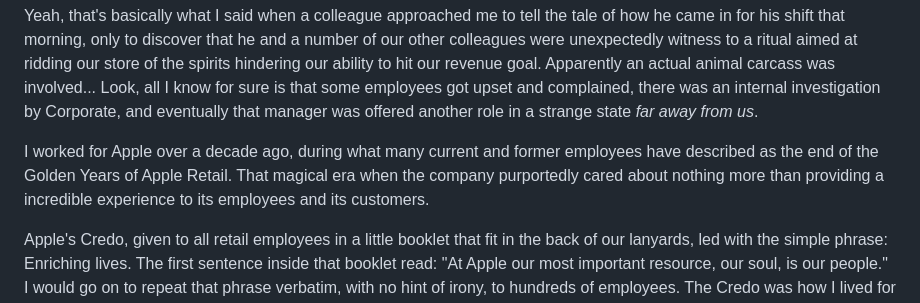
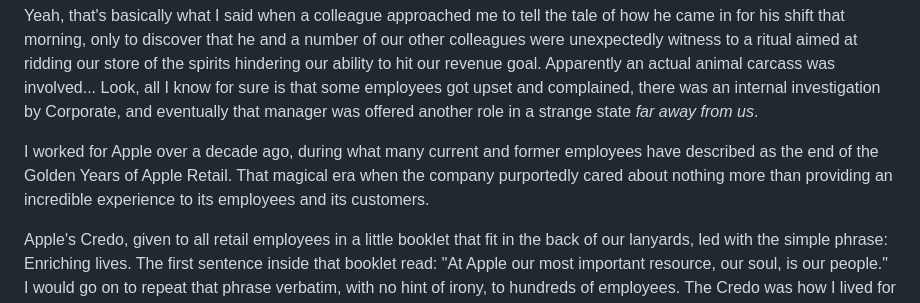
Before and after one commit to gkeenans/gkeenan.co, a Markdown page: src/avgb/2024-04-09-the-meat-grinder.md, the part around the change. Rendered like a GitHub page.

Commit message:
Fix a year-old typo (you dork)

```diff
--- a/src/avgb/2024-04-09-the-meat-grinder.md
+++ b/src/avgb/2024-04-09-the-meat-grinder.md
@@ -21,7 +21,7 @@ _Sorry, what the fuck?_
 
 Yeah, that's basically what I said when a colleague approached me to tell the tale of how he came in for his shift that morning, only to discover that he and a number of our other colleagues were unexpectedly witness to a ritual aimed at ridding our store of the spirits hindering our ability to hit our revenue goal. Apparently an actual animal carcass was involved... Look, all I know for sure is that some employees got upset and complained, there was an internal investigation by Corporate, and eventually that manager was offered another role in a strange state _far away from us_.
 
-I worked for Apple over a decade ago, during what many current and former employees have described as the end of the Golden Years of Apple Retail. That magical era when the company purportedly cared about nothing more than providing a incredible experience to its employees and its customers.
+I worked for Apple over a decade ago, during what many current and former employees have described as the end of the Golden Years of Apple Retail. That magical era when the company purportedly cared about nothing more than providing an incredible experience to its employees and its customers.
 
 Apple's Credo, given to all retail employees in a little booklet that fit in the back of our lanyards, led with the simple phrase: Enriching lives. The first sentence inside that booklet read: "At Apple our most important resource, our soul, is our people." I would go on to repeat that phrase verbatim, with no hint of irony, to hundreds of employees. The Credo was how I lived for three years, through the good times and the not-so-good times. I embodied its words—I infused them into every training session I ran. They informed how I made decisions.
 
```
